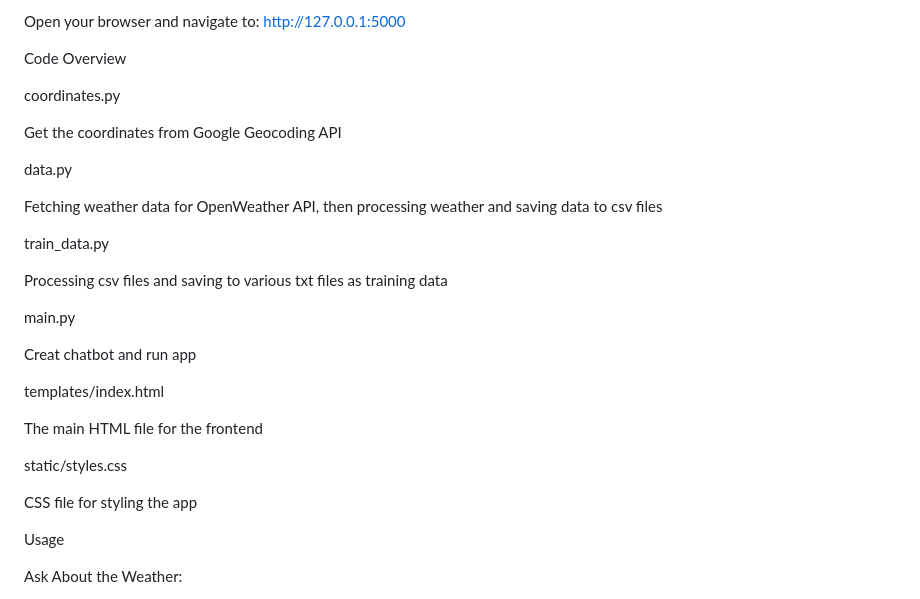
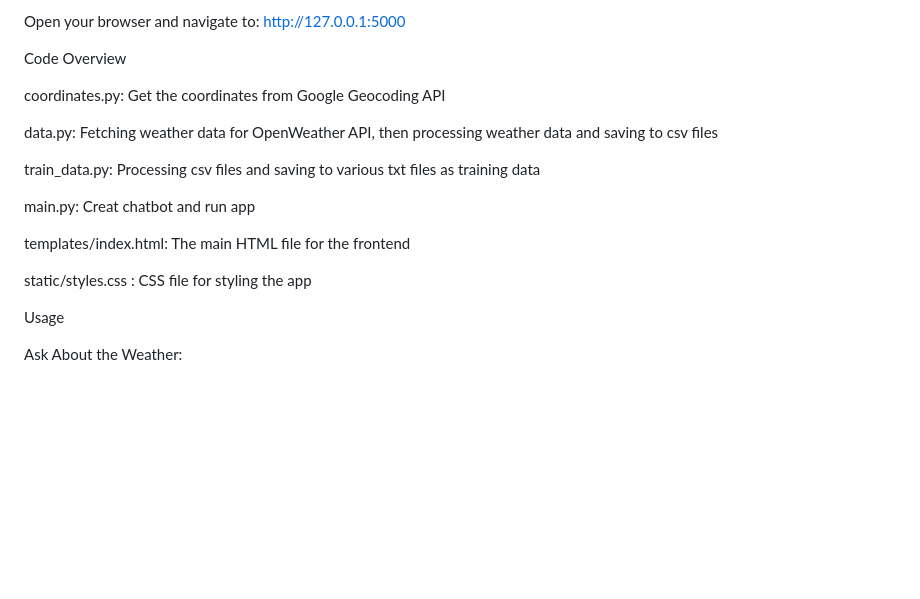
Before and after one commit to yssongyao/WeatherBot, a Markdown page: README.md, the part around the change. Rendered like a GitHub page; blank space fills up the shorter version.

```diff
--- a/README.md
+++ b/README.md
@@ -117,32 +117,22 @@ Code Overview
 
 
 
-coordinates.py
-
-Get the coordinates from Google Geocoding API
+coordinates.py: Get the coordinates from Google Geocoding API
 
 
-data.py
-
-Fetching weather data for OpenWeather API, then processing weather and saving data to csv files
+data.py: Fetching weather data for OpenWeather API, then processing weather data and saving to csv files
 
 
-train_data.py
-
-Processing csv files and saving to various txt files as training data
+train_data.py: Processing csv files and saving to various txt files as training data
 
 
-main.py
+main.py: Creat chatbot and run app
 
-Creat chatbot and run app
 
-templates/index.html
+templates/index.html: The main HTML file for the frontend
 
-The main HTML file for the frontend
 
-static/styles.css
-
-CSS file for styling the app
+static/styles.css : CSS file for styling the app
 
 
 
```
